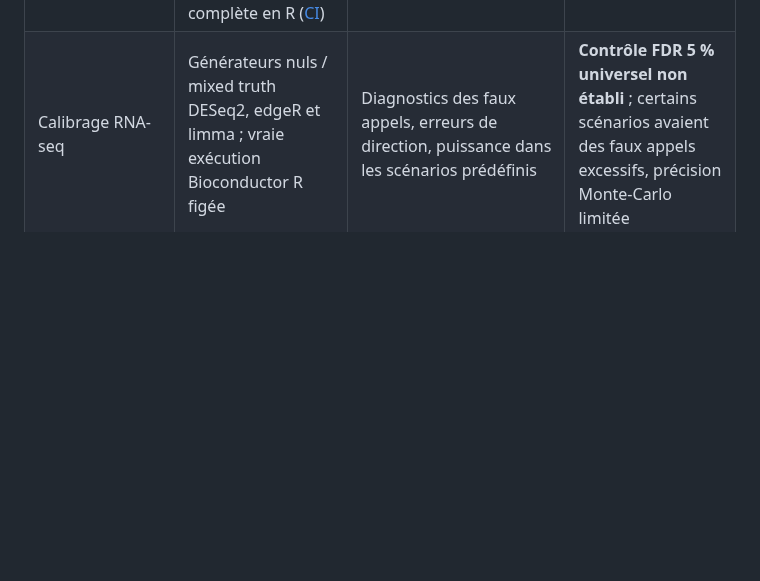
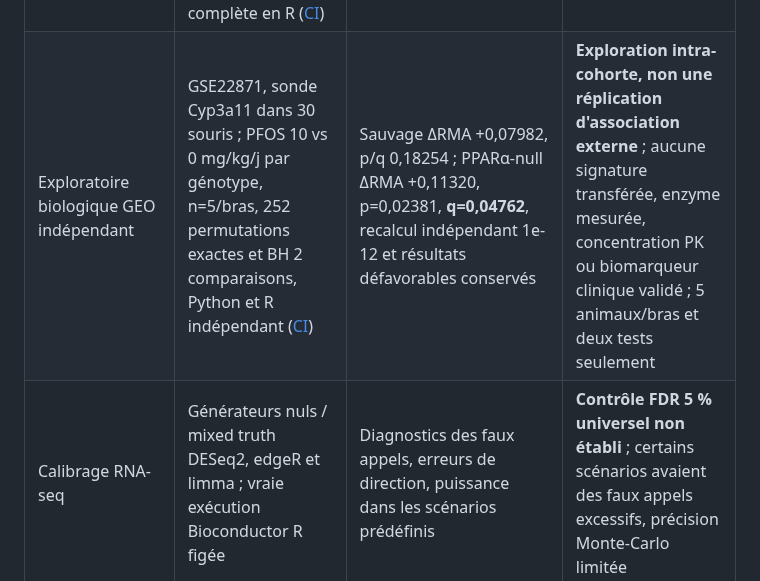
Before and after one commit to rberrah/MultiOmics, a Markdown page: docs/multiomics/ARTICLE_VALIDATION_EVIDENCE_MATRIX_20261016.md, the part around the change. Drawn GitHub-style; blank space fills up the shorter version.

Commit message:
Document independent exact-permutation external expression effects, corrected BH and non-PK limitations

```diff
--- a/docs/multiomics/ARTICLE_VALIDATION_EVIDENCE_MATRIX_20261016.md
+++ b/docs/multiomics/ARTICLE_VALIDATION_EVIDENCE_MATRIX_20261016.md
@@ -11,6 +11,7 @@
 | LC-MS blancs | **Sacurine Zenodo 1346742** : deux urines et deux blancs, vrais profils xcms (étude séparée) | Vérification de la soustraction/détection des signaux de fond pour les acquisitions disponibles | Plage validée d'erreur, QC temporel, sélectivité de marqueurs |
 | LC-MS QC | **Sacurine Zenodo 3244991 / Galaxy GTN** : six urines + trois vrais QC poolés, données mzML d'origine; [PR #18](https://github.com/rberrah/MultiOmics/pull/18), [CI 38953745195](https://github.com/rberrah/MultiOmics/actions/runs/38953745195) | MD5 sources originaux, 9 assays xcms, **101 526 pics chromatographiques**, **3 347 features regroupées**, **2 957 features avec RSD QC évaluable**, alignement RDS/CSV | Aucun blanc **dans ce jeu**, ordre d'injection non vérifié, pas de conclusion sur la dérive, pas de biomarqueur ou FDR externe |
 | GEO indépendant : signal quantitatif de sonde | **GSE22871**, 30 souris, sonde source candidate Cyp3a11 sur GPL1261 ; intensités RMA originales et percentiles internes aux 45 101 sondes, extraction Python + relecture indépendante complète en R ([CI](https://github.com/rberrah/MultiOmics/actions/runs/39023264547)) | 30 mesures biologiques quantitatives externes, identifiées sans optimiser sur genotype/PFOS et numériquement reproductibles à 1e-12 ; deux références d'annotation | **Aucune** calibration interplateforme, aucun score Nutrimouse transféré, aucun biomarqueur CYP/PK validé ni données PK ; le percentile d'une sonde n'est pas un score de signature |
+| Exploratoire biologique GEO indépendant | GSE22871, sonde Cyp3a11 dans 30 souris ; PFOS 10 vs 0 mg/kg/j par génotype, n=5/bras, 252 permutations exactes et BH 2 comparaisons, Python et R indépendant ([CI](https://github.com/rberrah/MultiOmics/actions/runs/39026608284)) | Sauvage ΔRMA +0,07982, p/q 0,18254 ; PPARα-null ΔRMA +0,11320, p=0,02381, **q=0,04762**, recalcul indépendant 1e-12 et résultats défavorables conservés | **Exploration intra-cohorte, non une réplication d'association externe** ; aucune signature transférée, enzyme mesurée, concentration PK ou biomarqueur clinique validé ; 5 animaux/bras et deux tests seulement |
 | Calibrage RNA-seq | Générateurs nuls / mixed truth DESeq2, edgeR et limma ; vraie exécution Bioconductor R figée | Diagnostics des faux appels, erreurs de direction, puissance dans les scénarios prédéfinis | **Contrôle FDR 5 % universel non établi** ; certains scénarios avaient des faux appels excessifs, précision Monte-Carlo limitée |
 | Reproductibilité du ZIP | Vérification SHA-256, sources originales, CSV R exhaustifs quand disponibles, replay Rmd, comparaison navigateur/R | Capacité de vérifier certains calculs avec un moteur réel et une archive déclarée | La simple présence d'un script ne prouve pas un modèle R identique ou une interprétation biologique |
 | Interopérabilité PK | ZIP d'origine MultiOmics → lecteur indépendant **Omics2PK figé**; jeux de démonstration *synthétiques* avec 8 sujets, 16 prélèvements, 49 analyses et T0/T12 conservés; [PR #21](https://github.com/rberrah/MultiOmics/pull/21) | Sérialisation/import, hachage, identité sample/assay/subject, préservation des temps catégoriels et refus des scores de groupe | **Aucun effet PK réel**; pas de score gelé validé sur une cohorte clinique indépendante |
```
